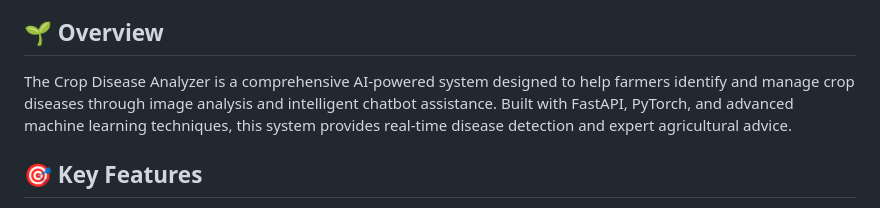
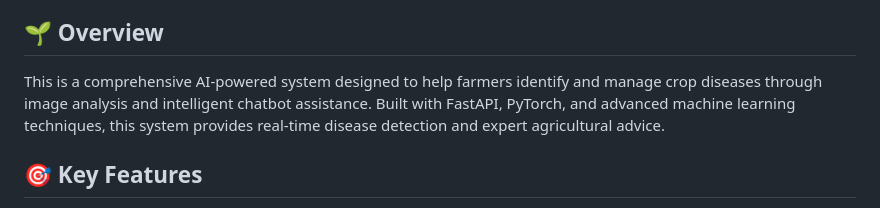
Before and after one commit to wont-laylow/agric_hackathon, a Markdown page: README.md, the part around the change. GitHub-like rendering.

```diff
--- a/README.md
+++ b/README.md
@@ -9,7 +9,7 @@ run it using the command uvicorn app.main:app --reload and then access your loca
 
 ## 🌱 Overview
 
-The Crop Disease Analyzer is a comprehensive AI-powered system designed to help farmers identify and manage crop diseases through image analysis and intelligent chatbot assistance. Built with FastAPI, PyTorch, and advanced machine learning techniques, this system provides real-time disease detection and expert agricultural advice.
+This is a comprehensive AI-powered system designed to help farmers identify and manage crop diseases through image analysis and intelligent chatbot assistance. Built with FastAPI, PyTorch, and advanced machine learning techniques, this system provides real-time disease detection and expert agricultural advice.
 
 ## 🎯 Key Features
 
```
